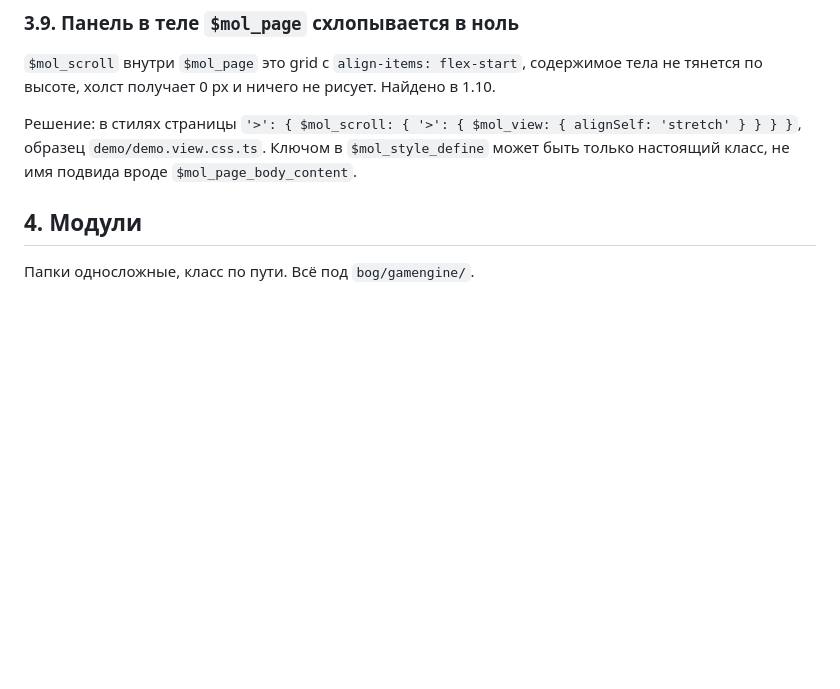
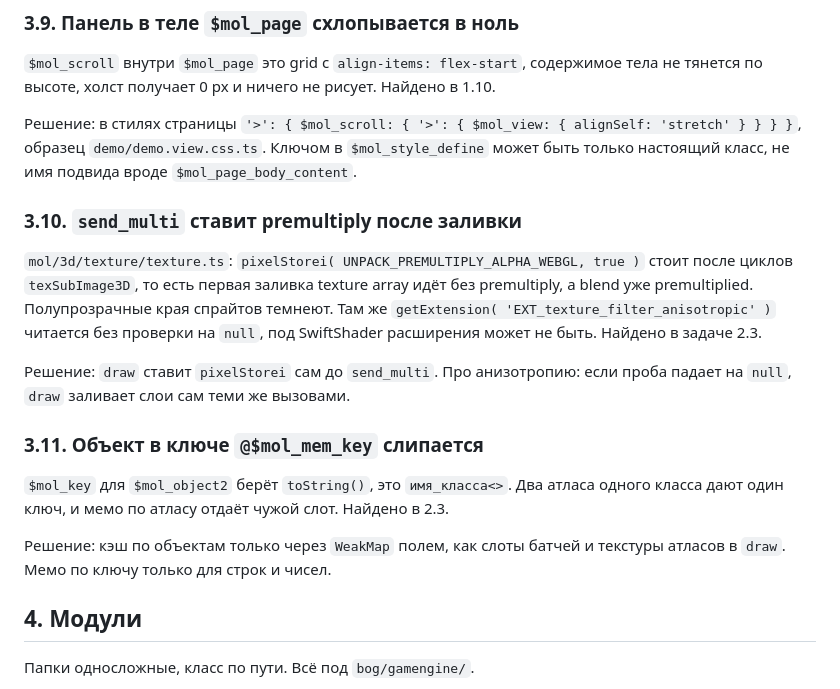
Before and after one commit to b-on-g/gamengine, a Markdown page: ARCHITECTURE.md, the part around the change. Drawn GitHub-style; blank space fills up the shorter version.

Commit message:
$bog_gamengine: stage 2 wave accepted, texture and key pitfalls

```diff
--- a/ARCHITECTURE.md
+++ b/ARCHITECTURE.md
@@ -179,6 +179,25 @@ premultiplied blend, для объёма наоборот.
 Решение: в стилях страницы `'>': { $mol_scroll: { '>': { $mol_view: { alignSelf:
 'stretch' } } } }`, образец `demo/demo.view.css.ts`. Ключом в `$mol_style_define`
 может быть только настоящий класс, не имя подвида вроде `$mol_page_body_content`.
+
+### 3.10. `send_multi` ставит premultiply после заливки
+
+`mol/3d/texture/texture.ts`: `pixelStorei( UNPACK_PREMULTIPLY_ALPHA_WEBGL, true )`
+стоит после циклов `texSubImage3D`, то есть первая заливка texture array идёт без
+premultiply, а blend уже premultiplied. Полупрозрачные края спрайтов темнеют.
+Там же `getExtension( 'EXT_texture_filter_anisotropic' )` читается без проверки
+на `null`, под SwiftShader расширения может не быть. Найдено в задаче 2.3.
+
+Решение: `draw` ставит `pixelStorei` сам до `send_multi`. Про анизотропию:
+если проба падает на `null`, `draw` заливает слои сам теми же вызовами.
+
+### 3.11. Объект в ключе `@$mol_mem_key` слипается
+
+`$mol_key` для `$mol_object2` берёт `toString()`, это `имя_класса<>`. Два атласа
+одного класса дают один ключ, и мемо по атласу отдаёт чужой слот. Найдено в 2.3.
+
+Решение: кэш по объектам только через `WeakMap` полем, как слоты батчей и текстуры
+атласов в `draw`. Мемо по ключу только для строк и чисел.
 
 ## 4. Модули
 
```
Also changed, not shown: PLAN.md (+6 -6 lines).
